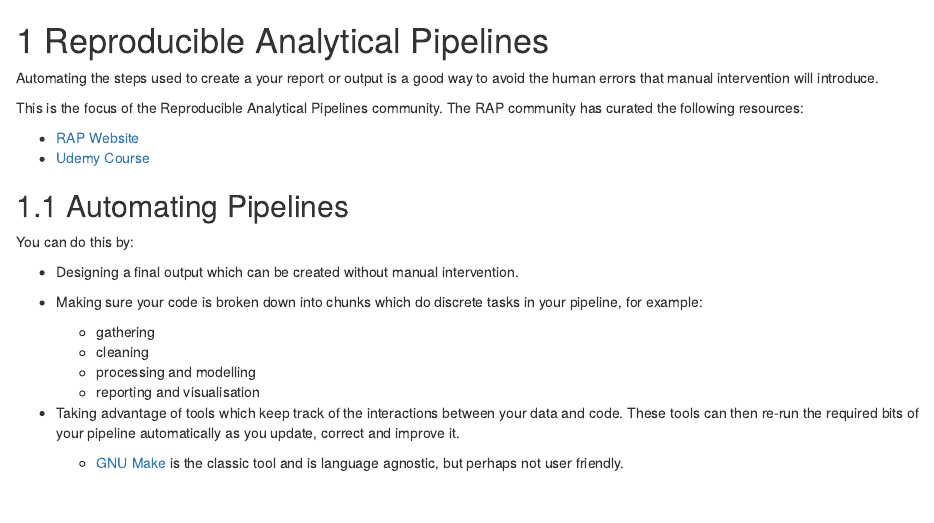
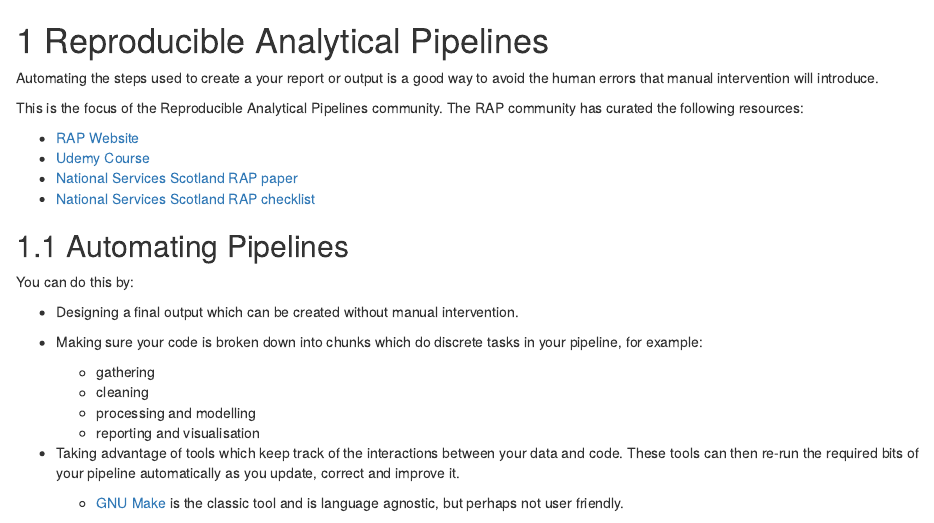
Before and after one commit to DataS-DHSC/coding_principles_book, an R Markdown document (note_reproducible_analytical_pipelines.Rmd): the page in a window 1100 px wide, from its top. Rendered offline with R 4.5, knitr and Pandoc, with nearby package versions; drawn as R Markdown's standard HTML page in place of the format the file asks for.

Commit message:
added NSS Link

```diff
--- a/note_reproducible_analytical_pipelines.Rmd
+++ b/note_reproducible_analytical_pipelines.Rmd
@@ -5,7 +5,8 @@ This is the focus of the Reproducible Analytical Pipelines community. The RAP co
 
 * [RAP Website](https://ukgovdatascience.github.io/rap-website/)
 * [Udemy Course](https://www.udemy.com/reproducible-analytical-pipelines/)
-
+* [National Services Scotland RAP paper](https://www.isdscotland.org/About-ISD/Methodologies/_docs/Reproducible_Analytical_Pipelines_paper_v1.4.pdf)
+* [National Services Scotland RAP checklist](https://www.isdscotland.org/About-ISD/Methodologies/_docs/Checklist-for-TPP-and-RAP-processes_v0-3.pdf)
 
 ## Automating Pipelines
 You can do this by:
```
Also changed, not shown: 01-version_control.Rmd (+2 -0 lines).
